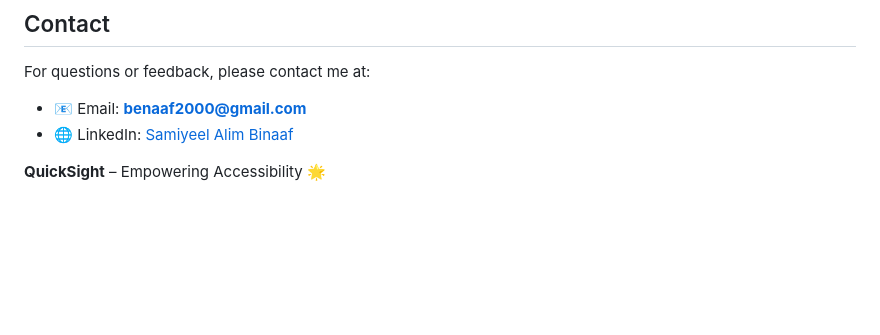
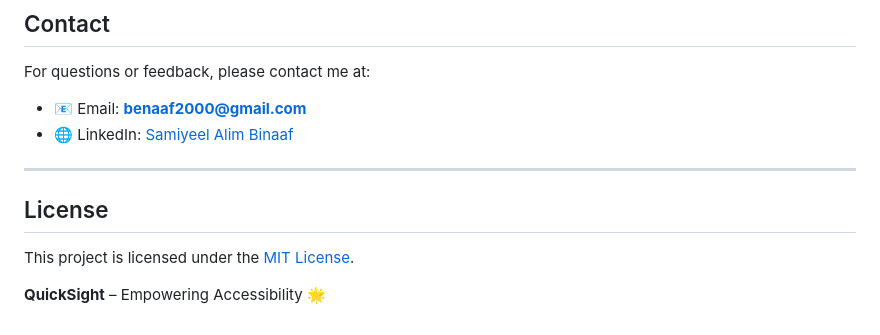
Before and after one commit to Pronaaf2k/QuickSight-Capstone, a Markdown page: README.md, the part around one of its changes. Rendered like a GitHub page; blank space fills up the shorter version.

```diff
--- a/README.md
+++ b/README.md
@@ -139,4 +141,11 @@ For questions or feedback, please contact me at:
 - 📧 Email: **benaaf2000@gmail.com**
 - 🌐 LinkedIn: [Samiyeel Alim Binaaf](https://linkedin.com/in/samiyeel-alim-binaaf)
 
+---
+
+## License
+
+This project is licensed under the [MIT License](LICENSE).
+
+
 **QuickSight** – Empowering Accessibility 🌟
```
Also changed, not shown: other parts of README.md (+2 -0 lines).
